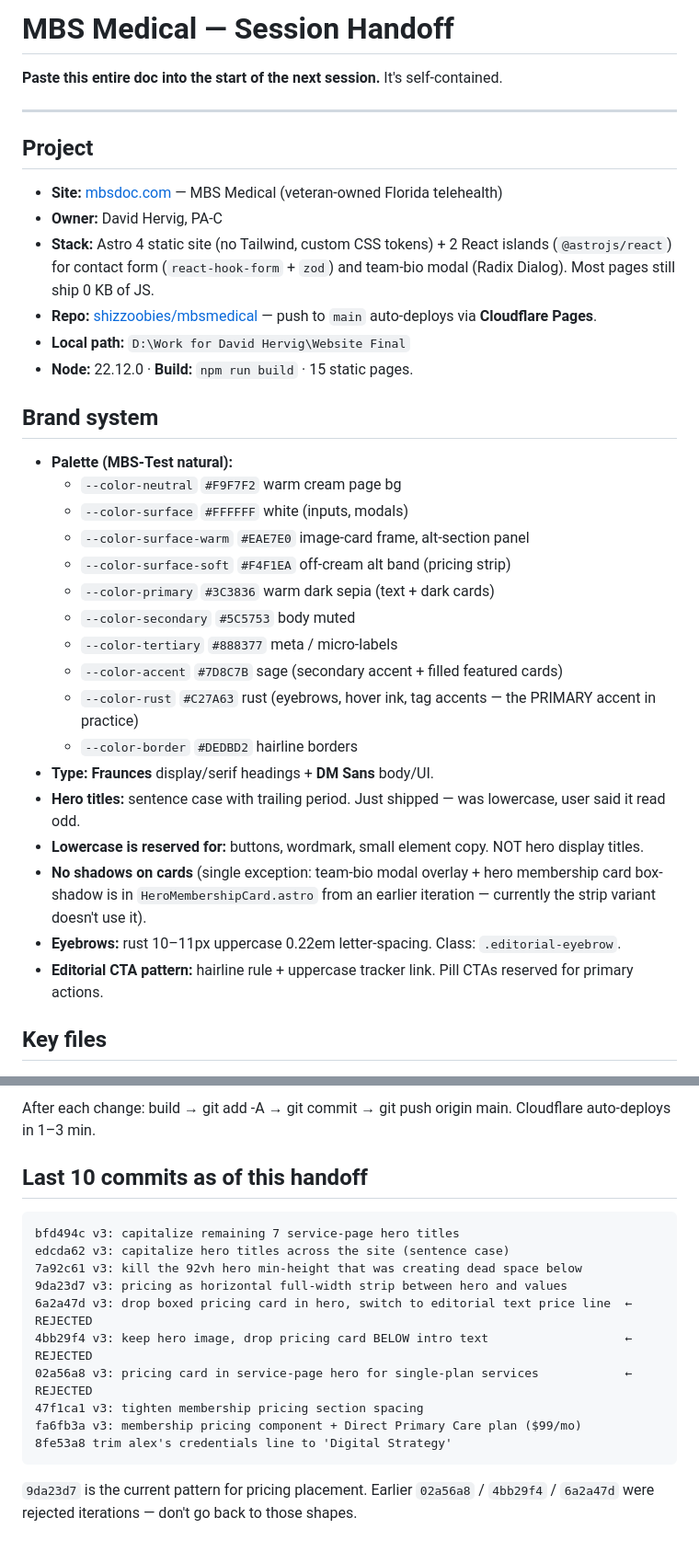
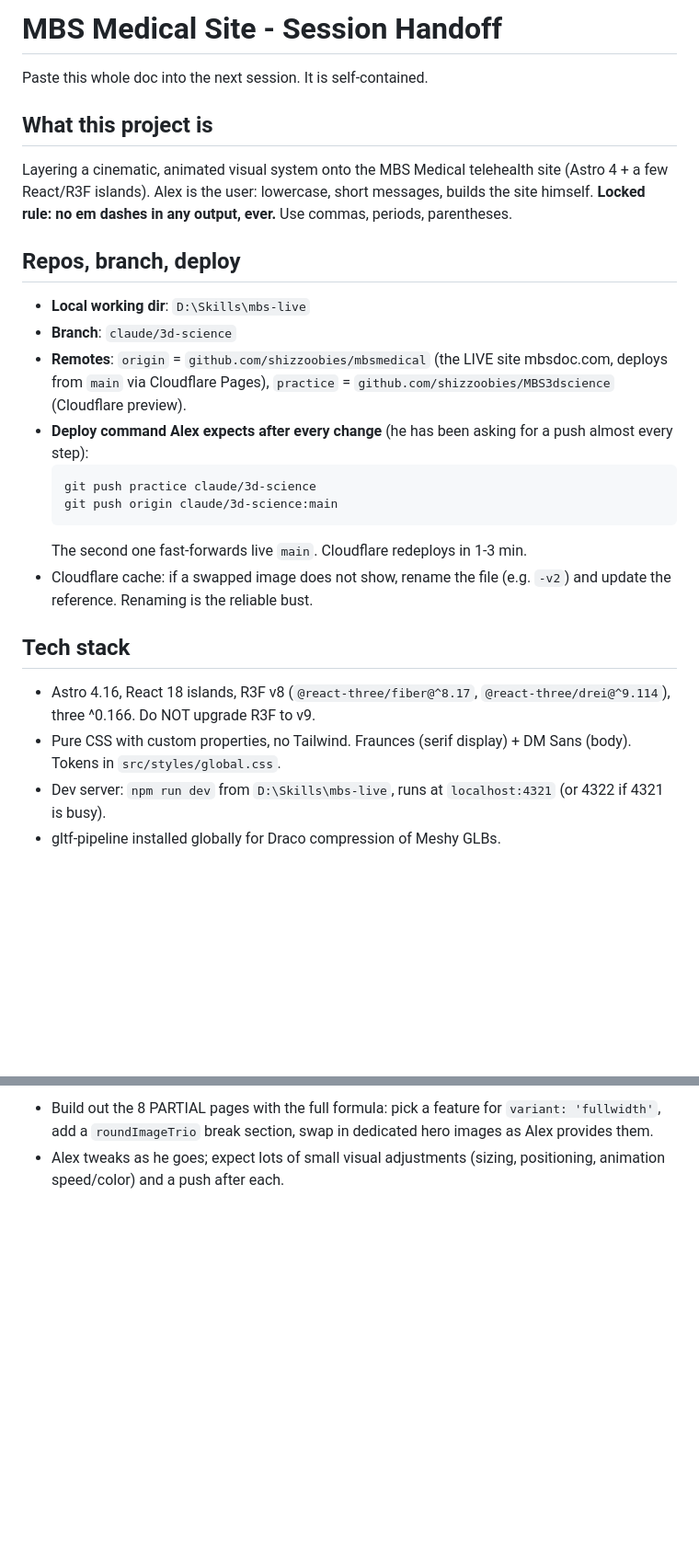
Before and after one commit to shizzoobies/MBS3dscience, a Markdown page: HANDOFF.md, 2 parts joined by grey strips. Shown at 92% size. Rendered like a GitHub page; blank space fills up the shorter version.

````diff
--- a/HANDOFF.md
+++ b/HANDOFF.md
@@ -1,37 +1,38 @@
-# MBS Medical — Session Handoff
+# MBS Medical Site - Session Handoff
 
-**Paste this entire doc into the start of the next session.** It's self-contained.
+Paste this whole doc into the next session. It is self-contained.
 
----
+## What this project is
 
-## Project
+Layering a cinematic, animated visual system onto the MBS Medical
+telehealth site (Astro 4 + a few React/R3F islands). Alex is the user:
+lowercase, short messages, builds the site himself. **Locked rule: no
+em dashes in any output, ever.** Use commas, periods, parentheses.
 
-- **Site:** [mbsdoc.com](https://mbsdoc.com) — MBS Medical (veteran-owned Florida telehealth)
-- **Owner:** David Hervig, PA-C
-- **Stack:** Astro 4 static site (no Tailwind, custom CSS tokens) + 2 React islands (`@astrojs/react`) for contact form (`react-hook-form` + `zod`) and team-bio modal (Radix Dialog). Most pages still ship 0 KB of JS.
-- **Repo:** [shizzoobies/mbsmedical](https://github.com/shizzoobies/mbsmedical) — push to `main` auto-deploys via **Cloudflare Pages**.
-- **Local path:** `D:\Work for David Hervig\Website Final`
-- **Node:** 22.12.0 · **Build:** `npm run build` · 15 static pages.
+## Repos, branch, deploy
 
-## Brand system
+- **Local working dir**: `D:\Skills\mbs-live`
+- **Branch**: `claude/3d-science`
+- **Remotes**: `origin` = `github.com/shizzoobies/mbsmedical` (the LIVE
+  site mbsdoc.com, deploys from `main` via Cloudflare Pages),
+  `practice` = `github.com/shizzoobies/MBS3dscience` (Cloudflare preview).
+- **Deploy command Alex expects after every change** (he has been
+  asking for a push almost every step):
+  ```
+  git push practice claude/3d-science
+  git push origin claude/3d-science:main
+  ```
+  The second one fast-forwards live `main`. Cloudflare redeploys in 1-3 min.
+- Cloudflare cache: if a swapped image does not show, rename the file
+  (e.g. `-v2`) and update the reference. Renaming is the reliable bust.
 
-- **Palette (MBS-Test natural):**
-  - `--color-neutral` `#F9F7F2` warm cream page bg
-  - `--color-surface` `#FFFFFF` white (inputs, modals)
-  - `--color-surface-warm` `#EAE7E0` image-card frame, alt-section panel
-  - `--color-surface-soft` `#F4F1EA` off-cream alt band (pricing strip)
-  - `--color-primary` `#3C3836` warm dark sepia (text + dark cards)
-  - `--color-secondary` `#5C5753` body muted
-  - `--color-tertiary` `#888377` meta / micro-labels
-  - `--color-accent` `#7D8C7B` sage (secondary accent + filled featured cards)
-  - `--color-rust` `#C27A63` rust (eyebrows, hover ink, tag accents — the PRIMARY accent in practice)
-  - `--color-border` `#DEDBD2` hairline borders
-- **Type:** **Fraunces** display/serif headings + **DM Sans** body/UI.
-- **Hero titles:** sentence case with trailing period. Just shipped — was lowercase, user said it read odd.
-- **Lowercase is reserved for:** buttons, wordmark, small element copy. NOT hero display titles.
-- **No shadows on cards** (single exception: team-bio modal overlay + hero membership card box-shadow is in `HeroMembershipCard.astro` from an earlier iteration — currently the strip variant doesn't use it).
-- **Eyebrows:** rust 10–11px uppercase 0.22em letter-spacing. Class: `.editorial-eyebrow`.
-- **Editorial CTA pattern:** hairline rule + uppercase tracker link. Pill CTAs reserved for primary actions.
+## Tech stack
 
-## Key files
+- Astro 4.16, React 18 islands, R3F v8 (`@react-three/fiber@^8.17`,
+  `@react-three/drei@^9.114`), three ^0.166. Do NOT upgrade R3F to v9.
+- Pure CSS with custom properties, no Tailwind. Fraunces (serif
+  display) + DM Sans (body). Tokens in `src/styles/global.css`.
+- Dev server: `npm run dev` from `D:\Skills\mbs-live`, runs at
+  `localhost:4321` (or 4322 if 4321 is busy).
+- gltf-pipeline installed globally for Draco compression of Meshy GLBs.
 
@@ -155,18 +145,5 @@ node scripts/fetch-pixabay-images.mjs <slotId>   # refetch one or more image slo
-After each change: build → git add -A → git commit → git push origin main. Cloudflare auto-deploys in 1–3 min.
-
-## Last 10 commits as of this handoff
-
-```
-bfd494c v3: capitalize remaining 7 service-page hero titles
-edcda62 v3: capitalize hero titles across the site (sentence case)
-7a92c61 v3: kill the 92vh hero min-height that was creating dead space below
-9da23d7 v3: pricing as horizontal full-width strip between hero and values
-6a2a47d v3: drop boxed pricing card in hero, switch to editorial text price line  ← REJECTED
-4bb29f4 v3: keep hero image, drop pricing card BELOW intro text                   ← REJECTED
-02a56a8 v3: pricing card in service-page hero for single-plan services            ← REJECTED
-47f1ca1 v3: tighten membership pricing section spacing
-fa6fb3a v3: membership pricing component + Direct Primary Care plan ($99/mo)
-8fe53a8 trim alex's credentials line to 'Digital Strategy'
-```
-
-`9da23d7` is the current pattern for pricing placement. Earlier `02a56a8` / `4bb29f4` / `6a2a47d` were rejected iterations — don't go back to those shapes.
+- Build out the 8 PARTIAL pages with the full formula: pick a feature
+  for `variant: 'fullwidth'`, add a `roundImageTrio` break section,
+  swap in dedicated hero images as Alex provides them.
+- Alex tweaks as he goes; expect lots of small visual adjustments
+  (sizing, positioning, animation speed/color) and a push after each.
````
Also changed, not shown: other parts of HANDOFF.md (+87 -98 lines).
